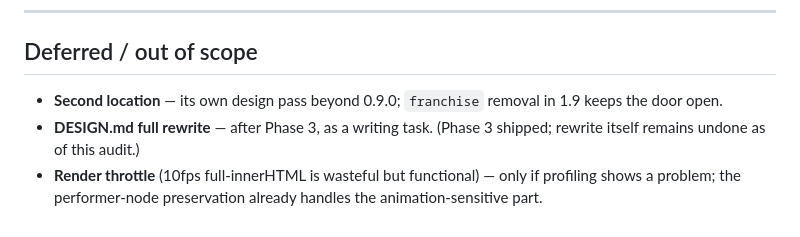
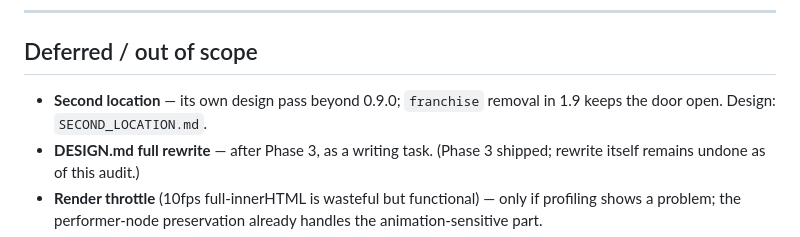
Before and after one commit to condensed69/afterglow, a Markdown page: PLAN.md, the part around the change. Rendered like a GitHub page.

Commit message:
docs: add SECOND_LOCATION.md cross-reference to PLAN.md deferred item

```diff
--- a/PLAN.md
+++ b/PLAN.md
@@ -177,7 +177,7 @@ Currently a flat list of 6 perks, all purchasable in any order once unlocked (PR
 
 ## Deferred / out of scope
 
-- **Second location** — its own design pass beyond 0.9.0; `franchise` removal in 1.9 keeps the door open.
+- **Second location** — its own design pass beyond 0.9.0; `franchise` removal in 1.9 keeps the door open. Design: `SECOND_LOCATION.md`.
 - **DESIGN.md full rewrite** — after Phase 3, as a writing task. (Phase 3 shipped; rewrite itself remains undone as of this audit.)
 - **Render throttle** (10fps full-innerHTML is wasteful but functional) — only if profiling shows a problem; the performer-node preservation already handles the animation-sensitive part.
 - **Balance tuning** — numbers stay placeholders per AGENTS.md until the mechanics above are stable.
```
